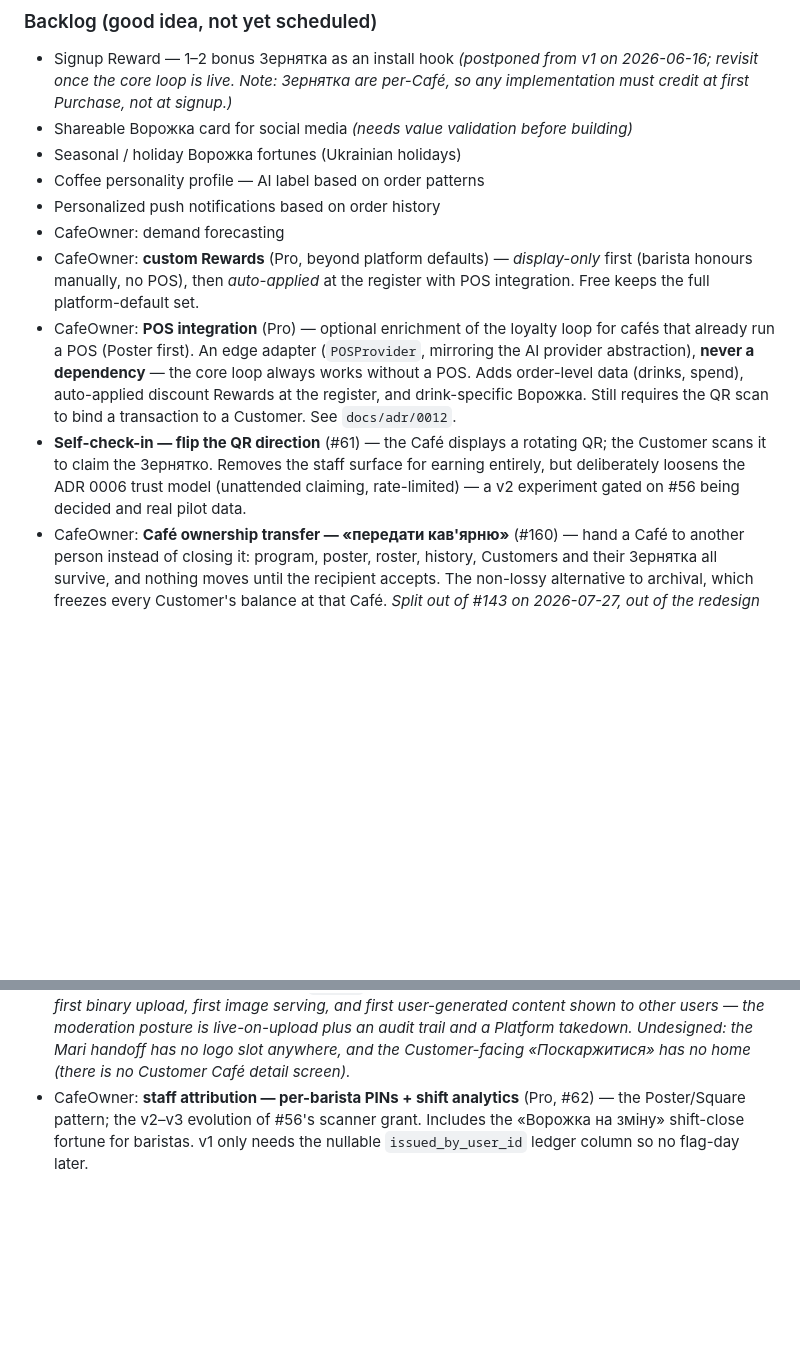
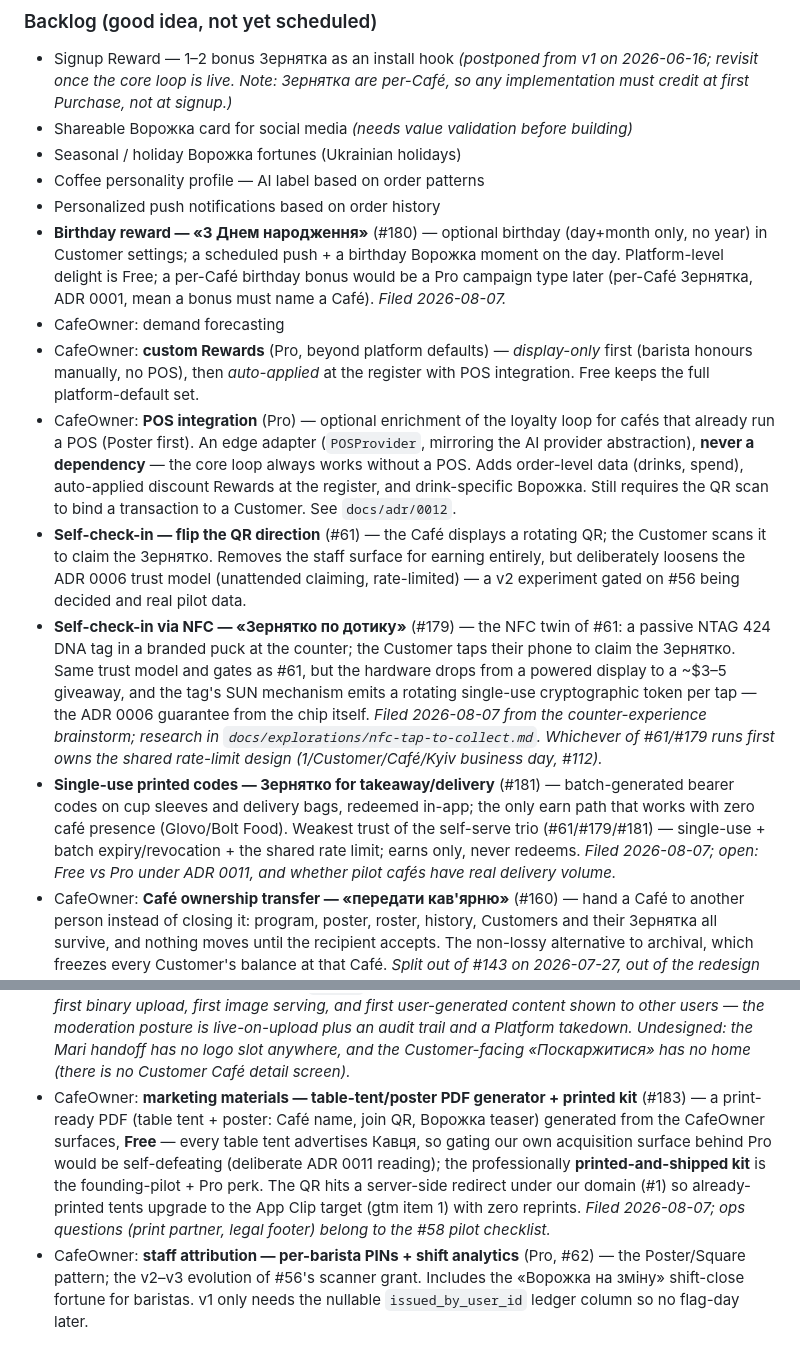
Before and after one commit to git-sparrow/kavtsya, a Markdown page: PROJECT_BRIEF.md, 2 parts joined by grey strips. Drawn GitHub-style; blank space fills up the shorter version.

```diff
--- a/PROJECT_BRIEF.md
+++ b/PROJECT_BRIEF.md
@@ -64,13 +64,17 @@ A mobile loyalty app connecting coffee shops with their Customers, plus a CafeOw
 - Seasonal / holiday Ворожка fortunes (Ukrainian holidays)
 - Coffee personality profile — AI label based on order patterns
 - Personalized push notifications based on order history
+- **Birthday reward — «З Днем народження»** (#180) — optional birthday (day+month only, no year) in Customer settings; a scheduled push + a birthday Ворожка moment on the day. Platform-level delight is Free; a per-Café birthday bonus would be a Pro campaign type later (per-Café Зернятка, ADR 0001, mean a bonus must name a Café). _Filed 2026-08-07._
 - CafeOwner: demand forecasting
 - CafeOwner: **custom Rewards** (Pro, beyond platform defaults) — *display-only* first (barista honours manually, no POS), then *auto-applied* at the register with POS integration. Free keeps the full platform-default set.
 - CafeOwner: **POS integration** (Pro) — optional enrichment of the loyalty loop for cafés that already run a POS (Poster first). An edge adapter (`POSProvider`, mirroring the AI provider abstraction), **never a dependency** — the core loop always works without a POS. Adds order-level data (drinks, spend), auto-applied discount Rewards at the register, and drink-specific Ворожка. Still requires the QR scan to bind a transaction to a Customer. See `docs/adr/0012`.
 - **Self-check-in — flip the QR direction** (#61) — the Café displays a rotating QR; the Customer scans it to claim the Зернятко. Removes the staff surface for earning entirely, but deliberately loosens the ADR 0006 trust model (unattended claiming, rate-limited) — a v2 experiment gated on #56 being decided and real pilot data.
+- **Self-check-in via NFC — «Зернятко по дотику»** (#179) — the NFC twin of #61: a passive NTAG 424 DNA tag in a branded puck at the counter; the Customer taps their phone to claim the Зернятко. Same trust model and gates as #61, but the hardware drops from a powered display to a ~$3–5 giveaway, and the tag's SUN mechanism emits a rotating single-use cryptographic token per tap — the ADR 0006 guarantee from the chip itself. _Filed 2026-08-07 from the counter-experience brainstorm; research in `docs/explorations/nfc-tap-to-collect.md`. Whichever of #61/#179 runs first owns the shared rate-limit design (1/Customer/Café/Kyiv business day, #112)._
+- **Single-use printed codes — Зернятко for takeaway/delivery** (#181) — batch-generated bearer codes on cup sleeves and delivery bags, redeemed in-app; the only earn path that works with zero café presence (Glovo/Bolt Food). Weakest trust of the self-serve trio (#61/#179/#181) — single-use + batch expiry/revocation + the shared rate limit; earns only, never redeems. _Filed 2026-08-07; open: Free vs Pro under ADR 0011, and whether pilot cafés have real delivery volume._
 - CafeOwner: **Café ownership transfer — «передати кав'ярню»** (#160) — hand a Café to another person instead of closing it: program, poster, roster, history, Customers and their Зернятка all survive, and nothing moves until the recipient accepts. The non-lossy alternative to archival, which freezes every Customer's balance at that Café. _Split out of #143 on 2026-07-27, out of the redesign epic and out of v1. **Gated: needs an ADR superseding ADR 0014** (which rejected transfer for v1 and froze «deletion is never blocked») **plus explicit product approval before implementation** — it is net-new backend (invitations, ownership mutation, recipient auth, notifications) and turn 7a would re-couple it to store-blocking #81. Fully designed: screens 7b/7c + 8a–8f (PNGs 61–62, 65–66, 68–73) and the turns 7–8 anatomy in `docs/design/handoff/engineering-handoff.md`._
 - CafeOwner: **client-base export — CSV by email** (#139) — the owner's own café data (names, member codes, зернятка, Винагороди, first/last visit), delivered to their email, never as a file on the phone; deliberately **no phones/emails** (Customers gave contacts to Кавця, not the café — reach them via Розсилка). _Postponed from v1 on 2026-07-27 and moved out of the redesign epic (#131): it restyles nothing. It needs an export endpoint with server-side café-ownership enforcement, CSV generation, an export ledger for the «Останній експорт» footer, and the API's first transactional-email infrastructure (provider choice + env/config plumbing + its own ADR). Fully designed: screens 9a–9f (PNGs 74–79) + the turn-9 anatomy and privacy principle in `docs/design/handoff/engineering-handoff.md`. Open at build: activity-only scope / free-not-Pro-gated._
 - CafeOwner: **Café logo** (#174) — a Кавовар uploads their café's logo; it leads each row in «МОЇ КАВ'ЯРНІ» on Customer home and sits in the «РЕЖИМ КАВОВАРА» role header, so a Customer who buys at three Cafés stops reading three rows of identical text. **Free on every Plan** — it is Customer-facing (ADR 0011), not a growth tool. _Filed 2026-08-05, not scheduled. Decisions locked in the issue: bytes in Postgres behind an `ImageStore` seam (needs its own ADR; swaps to R2/S3 without touching callers, same pattern as ADR 0007/0012), client-side square crop + server-side re-encode to a canonical 512×512 PNG (strips EXIF, neutralises hostile payloads), a public content-hash read URL as a narrow deliberate exception for non-PII branding that RN's `Image` can't fetch with a session cookie, and the existing monogram `Avatar` as the fallback every Café starts on. Carries the API's first binary upload, first image serving, and first user-generated content shown to other users — the moderation posture is live-on-upload plus an audit trail and a Platform takedown. Undesigned: the Mari handoff has no logo slot anywhere, and the Customer-facing «Поскаржитися» has no home (there is no Customer Café detail screen)._
+- CafeOwner: **marketing materials — table-tent/poster PDF generator + printed kit** (#183) — a print-ready PDF (table tent + poster: Café name, join QR, Ворожка teaser) generated from the CafeOwner surfaces, **Free** — every table tent advertises Кавця, so gating our own acquisition surface behind Pro would be self-defeating (deliberate ADR 0011 reading); the professionally **printed-and-shipped kit** is the founding-pilot + Pro perk. The QR hits a server-side redirect under our domain (#1) so already-printed tents upgrade to the App Clip target (gtm item 1) with zero reprints. _Filed 2026-08-07; ops questions (print partner, legal footer) belong to the #58 pilot checklist._
 - CafeOwner: **staff attribution — per-barista PINs + shift analytics** (Pro, #62) — the Poster/Square pattern; the v2–v3 evolution of #56's scanner grant. Includes the «Ворожка на зміну» shift-close fortune for baristas. v1 only needs the nullable `issued_by_user_id` ledger column so no flag-day later.
 
 ## Business model
```
Also changed, not shown: docs/explorations/nfc-tap-to-collect.md (added, +178 -0 lines), docs/gtm.md (+5 -0 lines).
